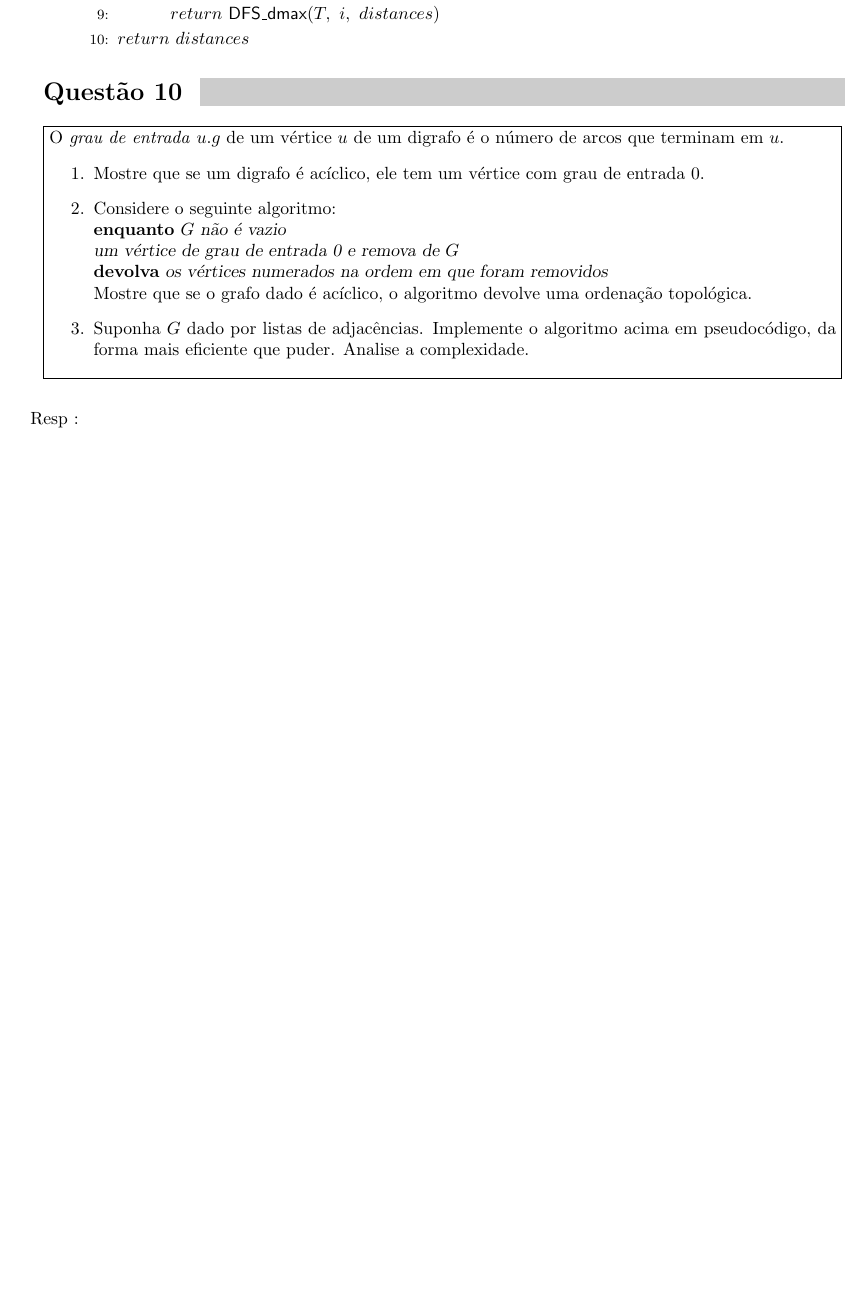
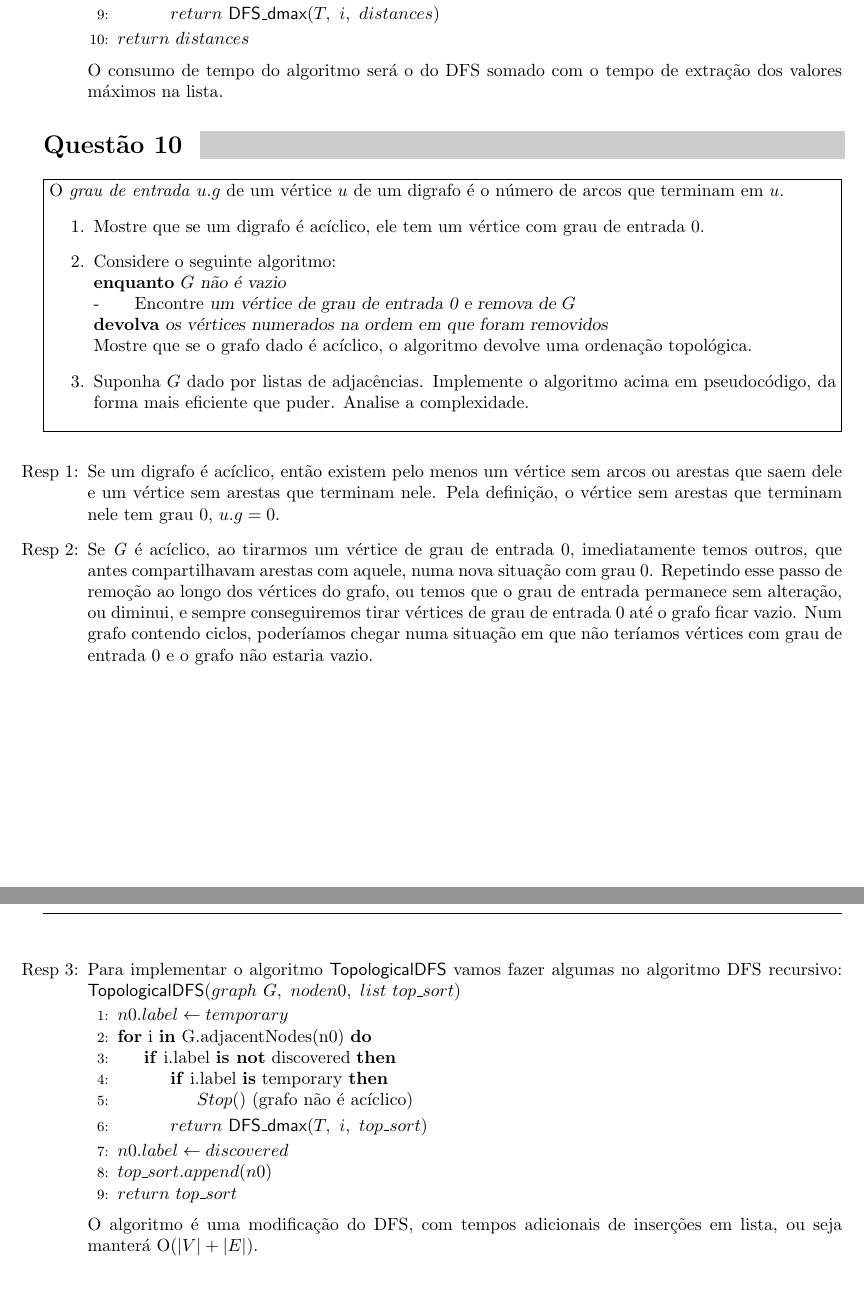
Before and after one commit to antfobe/ime, a LaTeX problem sheet (texes/MAC5711_L6.tex): part of page 2 of 2 before the commit and two parts of pages 2 and 3 of 3 after it, the two joined at a grey line, cut so that both start at the same text, the shorter picture padded with empty space. Compiled offline with pdfLaTeX.

Commit message:
done L6, ready for submission

```diff
--- a/texes/MAC5711_L6.tex
+++ b/texes/MAC5711_L6.tex
@@ -27,7 +27,7 @@
 % Set up your name, the course name and the homework set number.
 \homeworksetup{
     username={Jean Fobe, N$^o$USP 7630573},
-    course={Análise de Algorítmos - MAC5711},
+    course={Análise de algoritmos - MAC5711},
     setnumber=6}
 \begin{document}% this also prints the header.
 \pagestyle{fancy}
@@ -103,6 +103,7 @@ suposíção. Analise o seu consumo de tempo.
 			    \EndFor
 			    \State $return\ distances$
 			\end{algorithmic}
+			O consumo de tempo do algoritmo será o do DFS somado com o tempo de extração dos valores máximos na lista.
     \end{enumerate}
 
 \problem*{10}
@@ -112,13 +113,34 @@ O \emph{grau de entrada} \(u.g\) de um vértice \(u\) de um digrafo é o número
     \item Mostre que se um digrafo é acíclico, ele tem um vértice com grau de entrada 0.
     \item Considere o seguinte algoritmo:\\
     \textbf{enquanto} \textsl{\(G\) não é vazio}\\
-    \quad \textsl{um vértice de grau de entrada 0 e remova de \(G\)}\\
+    -\qquad Encontre \textsl{um vértice de grau de entrada 0 e remova de \(G\)}\\
     \textbf{devolva}  \textsl{os vértices numerados na ordem em que foram removidos}\\
     Mostre que se o grafo dado é acíclico, o algoritmo devolve uma ordenação topológica.
     \item Suponha \(G\) dado por listas de adjacências. Implemente o algoritmo acima em pseudocódigo, da forma mais eficiente que puder. Analise a complexidade.
 \end{enumerate}
 }
     \begin{enumerate}
-        \item[Resp :]
+        \item[Resp 1:] Se um digrafo é acíclico, então existem pelo menos um vértice sem arcos ou arestas que saem dele e um vértice sem arestas que terminam nele. Pela definição, o vértice sem arestas que terminam nele tem grau 0, $u.g = 0$.
+        \item[Resp 2:] Se \textit{G} é acíclico, ao tirarmos um vértice de grau de entrada 0, imediatamente temos outros, que antes compartilhavam arestas com aquele, numa nova situação com grau 0. Repetindo esse passo de remoção ao longo dos vértices do grafo, ou temos que o grau de entrada permanece sem alteração, ou diminui, e sempre conseguiremos tirar vértices de grau de entrada 0 até o grafo ficar vazio. Num grafo contendo ciclos, poderíamos chegar numa situação em que não teríamos vértices com grau de entrada 0 e o grafo não estaria vazio.
+
+\pagebreak
+
+        \item[Resp 3:] Para implementar o algoritmo $\mathsf{TopologicalDFS}$ vamos fazer algumas no algoritmo DFS recursivo:
+         $\mathsf{TopologicalDFS}(graph\ G,\ node n0,\ list\ top\_sort)$
+             \begin{algorithmic}[1]
+			    \State $n0.label \gets temporary$
+			    \For {i \textbf{in} G.adjacentNodes(n0)}
+			        \If {i.label \textbf{is not} discovered}
+			            \If {i.label \textbf{is} temporary}
+			                \State $Stop()$ (grafo não é acíclico)
+			            \EndIf
+			            \State $return\ \mathsf{DFS\_dmax}(T,\ i,\ top\_sort)$
+			        \EndIf
+			    \EndFor
+			    \State $n0.label \gets discovered$
+			    \State $top\_sort.append(n0)$
+			    \State $return\ top\_sort$
+			\end{algorithmic}
+			O algoritmo é uma modificação do DFS, com tempos adicionais de inserções em lista, ou seja manterá O($|V|+|E|$).
     \end{enumerate}
 \end{document}
```
Also changed, not shown: texes/MAC5711_L6.tex (2 more changed lines).
